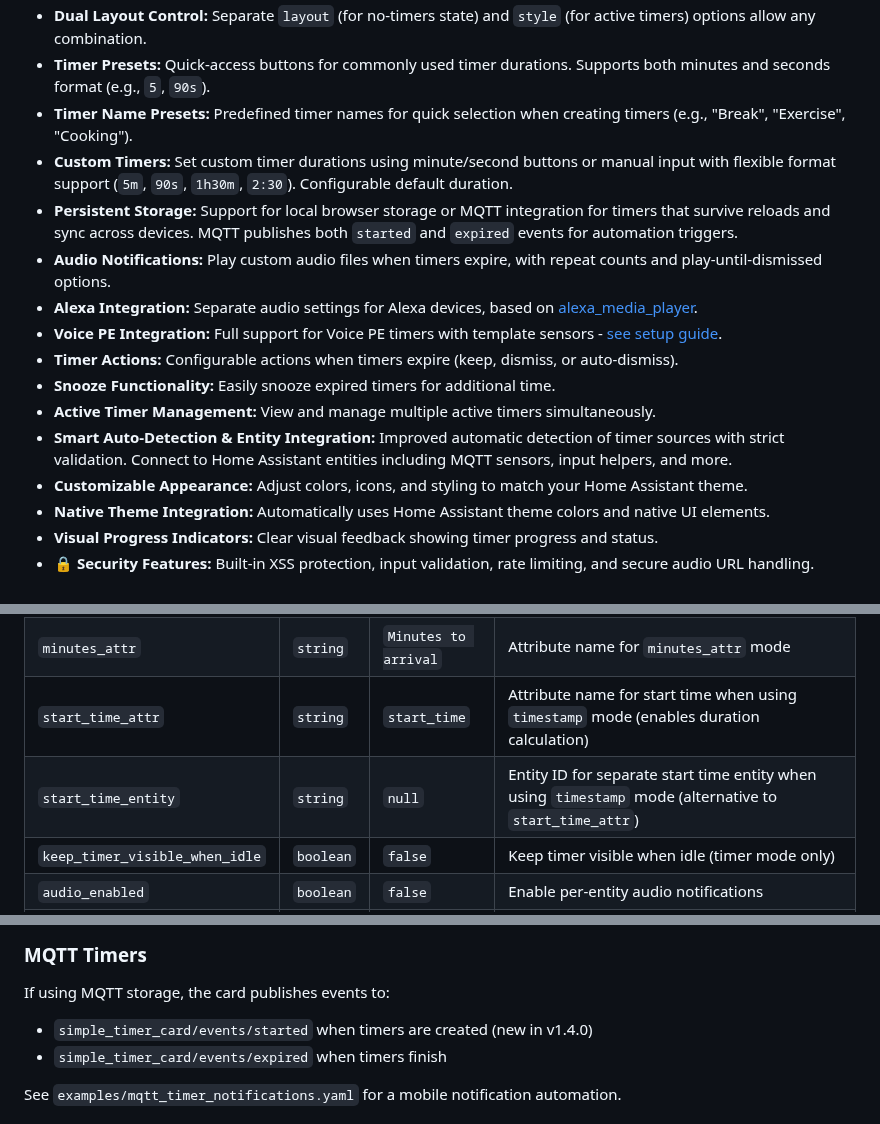
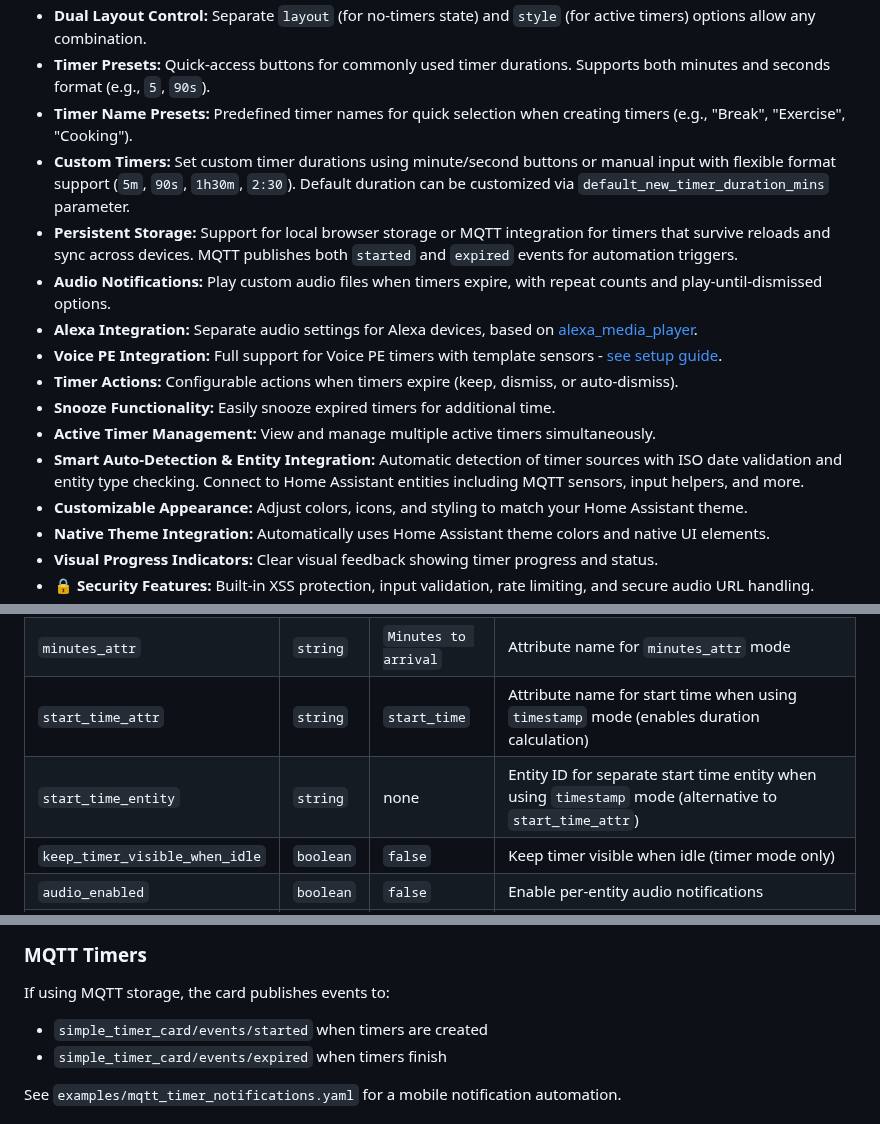
Before and after one commit to eyalgal/simple-timer-card, a Markdown page: README.md, 3 parts joined by grey strips. GitHub-like rendering.

Commit message:
Address code review feedback: improve clarity and consistency
Co-authored-by: eyalgal <7860522+eyalgal@users.noreply.github.com>

```diff
--- a/README.md
+++ b/README.md
@@ -25,7 +25,7 @@ A versatile and highly customizable timer card for Home Assistant Lovelace, offe
 * **Dual Layout Control:** Separate `layout` (for no-timers state) and `style` (for active timers) options allow any combination.
 * **Timer Presets:** Quick-access buttons for commonly used timer durations. Supports both minutes and seconds format (e.g., `5`, `90s`).
 * **Timer Name Presets:** Predefined timer names for quick selection when creating timers (e.g., "Break", "Exercise", "Cooking").
-* **Custom Timers:** Set custom timer durations using minute/second buttons or manual input with flexible format support (`5m`, `90s`, `1h30m`, `2:30`). Configurable default duration.
+* **Custom Timers:** Set custom timer durations using minute/second buttons or manual input with flexible format support (`5m`, `90s`, `1h30m`, `2:30`). Default duration can be customized via `default_new_timer_duration_mins` parameter.
 * **Persistent Storage:** Support for local browser storage or MQTT integration for timers that survive reloads and sync across devices. MQTT publishes both `started` and `expired` events for automation triggers.
 * **Audio Notifications:** Play custom audio files when timers expire, with repeat counts and play-until-dismissed options.
 * **Alexa Integration:** Separate audio settings for Alexa devices, based on [alexa_media_player](https://github.com/alandtse/alexa_media_player).
@@ -33,7 +33,7 @@ A versatile and highly customizable timer card for Home Assistant Lovelace, offe
 * **Timer Actions:** Configurable actions when timers expire (keep, dismiss, or auto-dismiss).
 * **Snooze Functionality:** Easily snooze expired timers for additional time.
 * **Active Timer Management:** View and manage multiple active timers simultaneously.
-* **Smart Auto-Detection & Entity Integration:** Improved automatic detection of timer sources with strict validation. Connect to Home Assistant entities including MQTT sensors, input helpers, and more.
+* **Smart Auto-Detection & Entity Integration:** Automatic detection of timer sources with ISO date validation and entity type checking. Connect to Home Assistant entities including MQTT sensors, input helpers, and more.
 * **Customizable Appearance:** Adjust colors, icons, and styling to match your Home Assistant theme.
 * **Native Theme Integration:** Automatically uses Home Assistant theme colors and native UI elements.
 * **Visual Progress Indicators:** Clear visual feedback showing timer progress and status.
@@ -104,7 +104,7 @@ Each entity in the `entities` array can be either a simple string (entity ID) or
 | `color`                        | `string`  | `auto`          | Override the entity color                                                                          |
 | `minutes_attr`                 | `string`  | `Minutes to arrival` | Attribute name for `minutes_attr` mode                                                       |
 | `start_time_attr`              | `string`  | `start_time`    | Attribute name for start time when using `timestamp` mode (enables duration calculation)         |
-| `start_time_entity`            | `string`  | `null`          | Entity ID for separate start time entity when using `timestamp` mode (alternative to `start_time_attr`) |
+| `start_time_entity`            | `string`  | none            | Entity ID for separate start time entity when using `timestamp` mode (alternative to `start_time_attr`) |
 | `keep_timer_visible_when_idle` | `boolean` | `false`         | Keep timer visible when idle (timer mode only)                                                    |
 | `audio_enabled`                | `boolean` | `false`         | Enable per-entity audio notifications                                                             |
 | `audio_file_url`               | `string`  | `""`            | Per-entity audio file URL                                                                          |
@@ -186,7 +186,7 @@ This card focuses on timer display and management. For notifications when timers
 
 ### **MQTT Timers**
 If using MQTT storage, the card publishes events to:
-- `simple_timer_card/events/started` when timers are created (new in v1.4.0)
+- `simple_timer_card/events/started` when timers are created
 - `simple_timer_card/events/expired` when timers finish
 
 See `examples/mqtt_timer_notifications.yaml` for a mobile notification automation.
```
